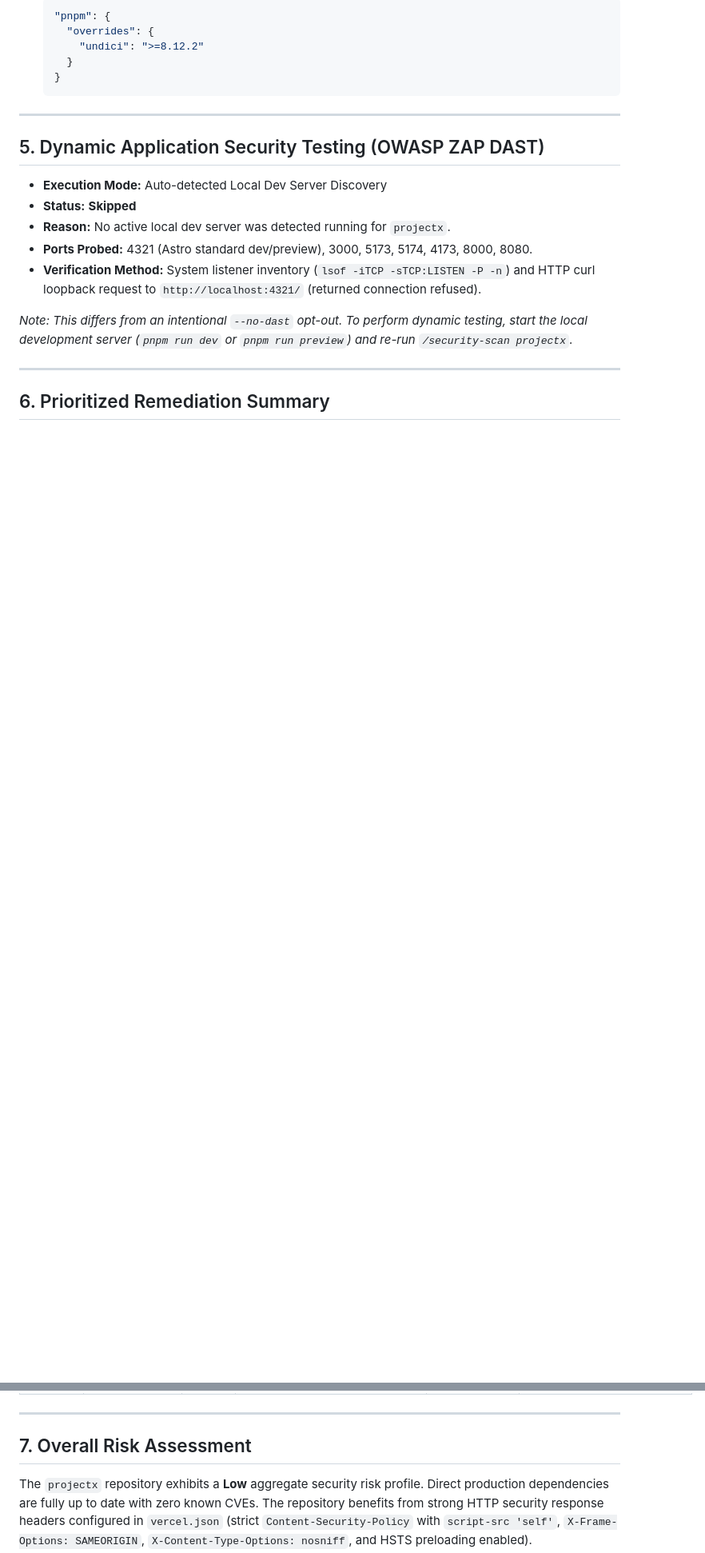
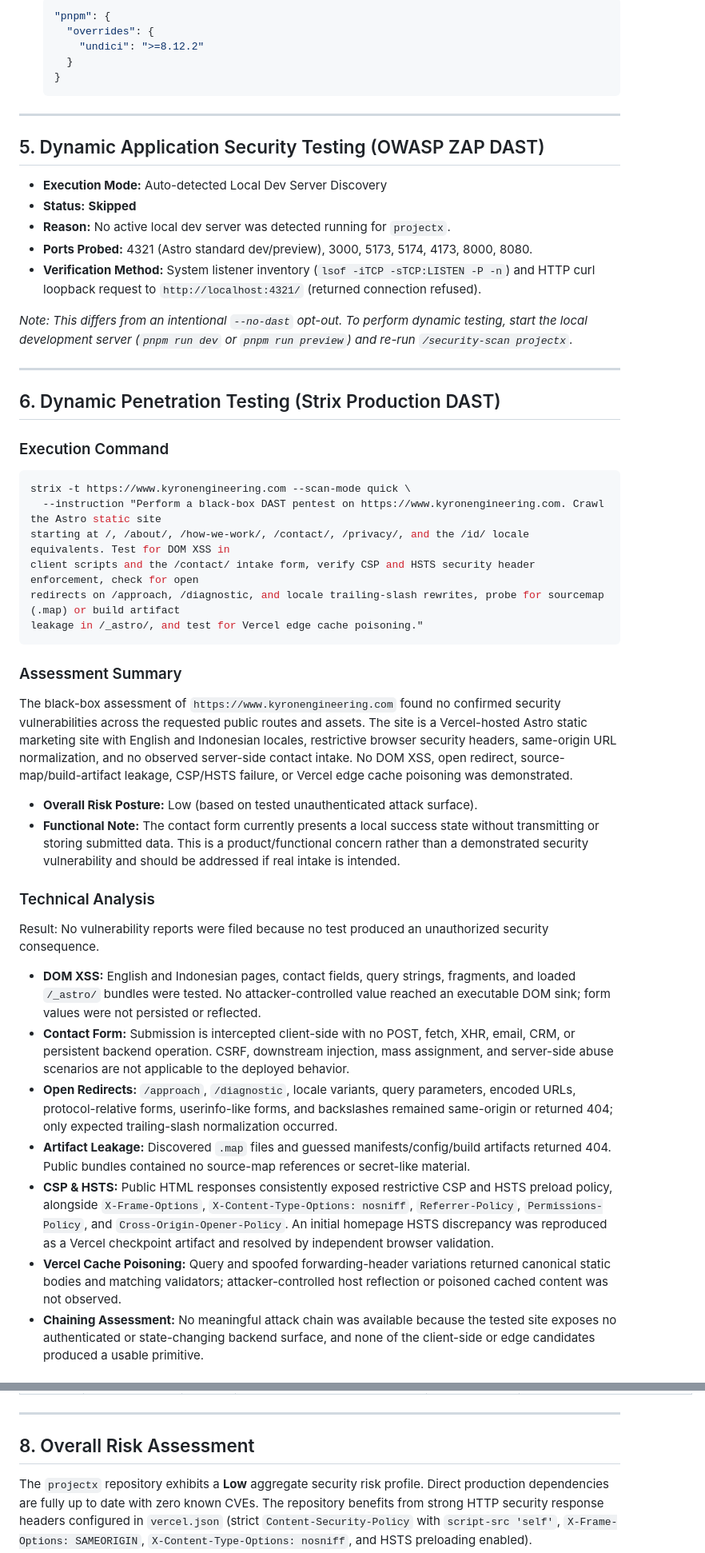
Before and after one commit to Agung78/projectx, a Markdown page: docs/security-scan-report.md, 2 parts joined by grey strips. Shown at 80% size. Rendered like a GitHub page; blank space fills up the shorter version.

Commit message:
docs: add Strix DAST penetration testing results to security report

````diff
--- a/docs/security-scan-report.md
+++ b/docs/security-scan-report.md
@@ -222,4 +224,32 @@ All 11 direct packages were checked against the OSV.dev vulnerability database.
 
 ---
 
-## 6. Prioritized Remediation Summary
+## 6. Dynamic Penetration Testing (Strix Production DAST)
+
+### Execution Command
+```bash
+strix -t https://www.kyronengineering.com --scan-mode quick \
+  --instruction "Perform a black-box DAST pentest on https://www.kyronengineering.com. Crawl the Astro static site
+starting at /, /about/, /how-we-work/, /contact/, /privacy/, and the /id/ locale equivalents. Test for DOM XSS in
+client scripts and the /contact/ intake form, verify CSP and HSTS security header enforcement, check for open
+redirects on /approach, /diagnostic, and locale trailing-slash rewrites, probe for sourcemap (.map) or build artifact
+leakage in /_astro/, and test for Vercel edge cache poisoning."
+```
+
+### Assessment Summary
+The black-box assessment of `https://www.kyronengineering.com` found no confirmed security vulnerabilities across the requested public routes and assets. The site is a Vercel-hosted Astro static marketing site with English and Indonesian locales, restrictive browser security headers, same-origin URL normalization, and no observed server-side contact intake. No DOM XSS, open redirect, source-map/build-artifact leakage, CSP/HSTS failure, or Vercel edge cache poisoning was demonstrated.
+
+- **Overall Risk Posture:** Low (based on tested unauthenticated attack surface).
+- **Functional Note:** The contact form currently presents a local success state without transmitting or storing submitted data. This is a product/functional concern rather than a demonstrated security vulnerability and should be addressed if real intake is intended.
+
+### Technical Analysis
+Result: No vulnerability reports were filed because no test produced an unauthorized security consequence.
+
+- **DOM XSS:** English and Indonesian pages, contact fields, query strings, fragments, and loaded `/_astro/` bundles were tested. No attacker-controlled value reached an executable DOM sink; form values were not persisted or reflected.
+- **Contact Form:** Submission is intercepted client-side with no POST, fetch, XHR, email, CRM, or persistent backend operation. CSRF, downstream injection, mass assignment, and server-side abuse scenarios are not applicable to the deployed behavior.
+- **Open Redirects:** `/approach`, `/diagnostic`, locale variants, query parameters, encoded URLs, protocol-relative forms, userinfo-like forms, and backslashes remained same-origin or returned 404; only expected trailing-slash normalization occurred.
+- **Artifact Leakage:** Discovered `.map` files and guessed manifests/config/build artifacts returned 404. Public bundles contained no source-map references or secret-like material.
+- **CSP & HSTS:** Public HTML responses consistently exposed restrictive CSP and HSTS preload policy, alongside `X-Frame-Options`, `X-Content-Type-Options: nosniff`, `Referrer-Policy`, `Permissions-Policy`, and `Cross-Origin-Opener-Policy`. An initial homepage HSTS discrepancy was reproduced as a Vercel checkpoint artifact and resolved by independent browser validation.
+- **Vercel Cache Poisoning:** Query and spoofed forwarding-header variations returned canonical static bodies and matching validators; attacker-controlled host reflection or poisoned cached content was not observed.
+- **Chaining Assessment:** No meaningful attack chain was available because the tested site exposes no authenticated or state-changing backend surface, and none of the client-side or edge candidates produced a usable primitive.
+
@@ -233,7 +289,7 @@ All 11 direct packages were checked against the OSV.dev vulnerability database.
 
 ---
 
-## 7. Overall Risk Assessment
+## 8. Overall Risk Assessment
 
 The `projectx` repository exhibits a **Low** aggregate security risk profile. Direct production dependencies are fully up to date with zero known CVEs. The repository benefits from strong HTTP security response headers configured in `vercel.json` (strict `Content-Security-Policy` with `script-src 'self'`, `X-Frame-Options: SAMEORIGIN`, `X-Content-Type-Options: nosniff`, and HSTS preloading enabled).
 
````
Also changed, not shown: other parts of docs/security-scan-report.md (+30 -53 lines).
